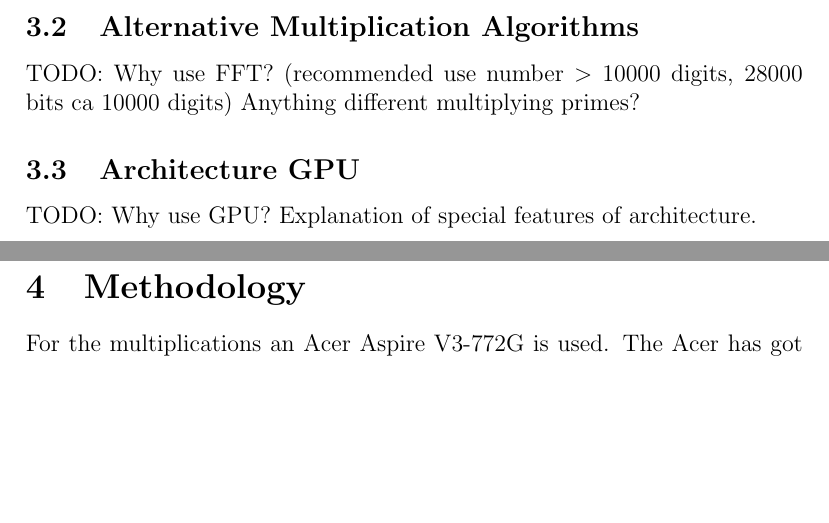
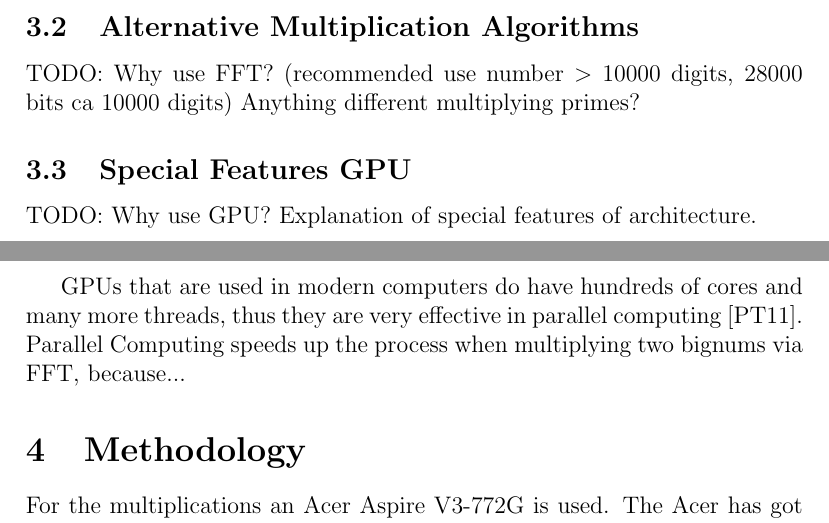
Before and after one commit to MaxNestle/CUDA, a LaTeX paper (prim_paper/scifile.tex): two parts of pages 2 and 3 of 7, joined at a grey line, cut so that both start at the same text, the shorter picture padded with empty space. Compiled offline with pdfLaTeX.

Commit message:
tiny improvement

```diff
--- a/prim_paper/scifile.tex
+++ b/prim_paper/scifile.tex
@@ -41,9 +41,10 @@ Radix-2 DIT, which is the simplest and most common form of the Cooley–Tukey al
 
 TODO: Why use FFT? (recommended use number $>$ 10000 digits, 28000 bits ca 10000 digits) Anything different multiplying primes?
 
-\subsection{Architecture GPU}
+\subsection{Special Features GPU}
+TODO: Why use GPU? Explanation of special features of architecture.
 
-TODO: Why use GPU? Explanation of special features of architecture.
+GPUs that are used in modern computers do have hundreds of cores and many more threads, thus they are very effective in parallel computing \cite{Palacios2011ACO}. Parallel Computing speeds up the process when multiplying two bignums via FFT, because...
 
 \section{Methodology}
 For the multiplications an Acer Aspire V3-772G is used. The Acer has got a NVIDIA GTX 850M graphics card and an Intel Core i5 4200M CPU. The graphics card disposes of 2004 MIB storage. The Acer is running the Linux distribution Ubuntu. The code that is used to multiply two bignums on the GPU is using the cuFFT library from NVIDIA. The multiplications on the CPU are done with the \mintinline{c}{BN_mul()} function which is based on the Karatsuba recursive multiplication algorithm \cite{young1995bnmul}. The Karatsuba algorithm has $O(n^{1.585})$ complexity \cite{dietzfelbinger2012eff}. The \mintinline{c}{BN_mul()} function comes with the openssl library.
```
Also changed, not shown: prim_paper/literatur.bib (+6 -0 lines), prim_paper/scifile.pdf, 1 other file.
